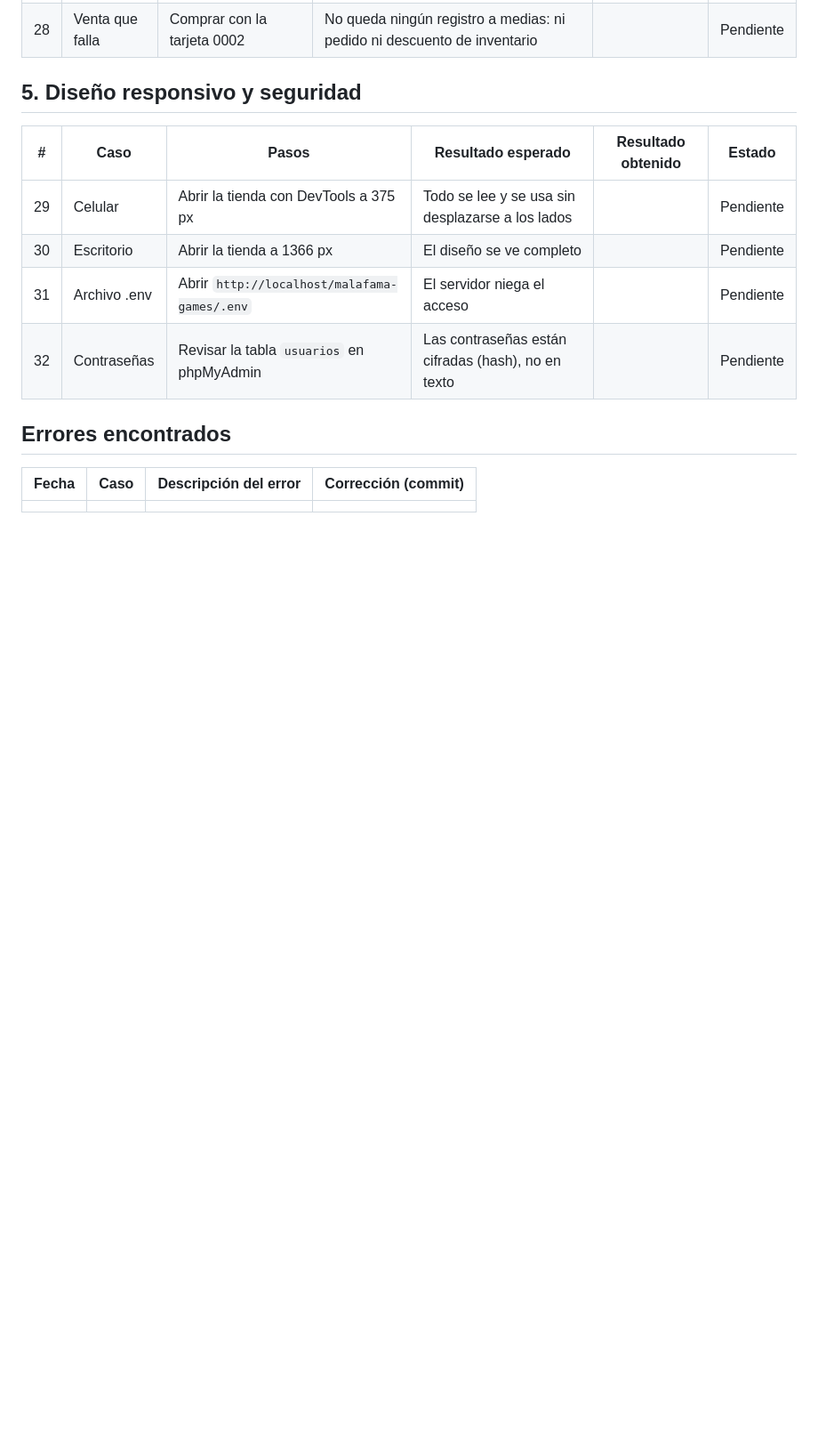
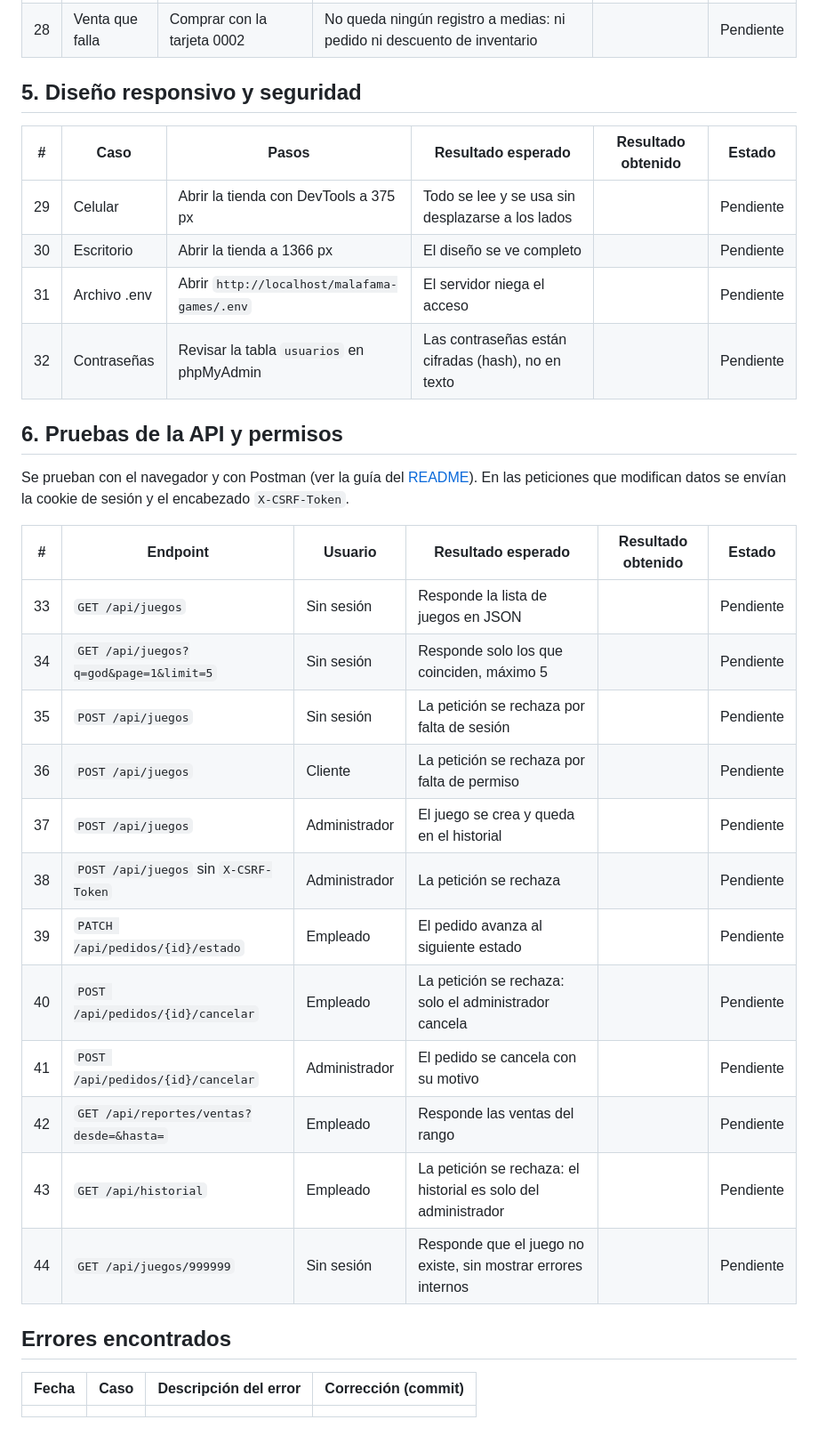
Before and after one commit to alejandrosanch3z010-ui/malafama-games, a Markdown page: docs/pruebas.md, the part around the change. Shown at 89% size. Rendered like a GitHub page; blank space fills up the shorter version.

Commit message:
Casos de prueba de la API y permisos

```diff
--- a/docs/pruebas.md
+++ b/docs/pruebas.md
@@ -63,6 +63,25 @@ Registro de las pruebas del sistema. Se ejecutan en local (XAMPP) con la base ca
 | 31 | Archivo .env | Abrir `http://localhost/malafama-games/.env` | El servidor niega el acceso | | Pendiente |
 | 32 | Contraseñas | Revisar la tabla `usuarios` en phpMyAdmin | Las contraseñas están cifradas (hash), no en texto | | Pendiente |
 
+## 6. Pruebas de la API y permisos
+
+Se prueban con el navegador y con Postman (ver la guía del [README](../README.md#cómo-probar-la-api)). En las peticiones que modifican datos se envían la cookie de sesión y el encabezado `X-CSRF-Token`.
+
+| # | Endpoint | Usuario | Resultado esperado | Resultado obtenido | Estado |
+|---|---|---|---|---|---|
+| 33 | `GET /api/juegos` | Sin sesión | Responde la lista de juegos en JSON | | Pendiente |
+| 34 | `GET /api/juegos?q=god&page=1&limit=5` | Sin sesión | Responde solo los que coinciden, máximo 5 | | Pendiente |
+| 35 | `POST /api/juegos` | Sin sesión | La petición se rechaza por falta de sesión | | Pendiente |
+| 36 | `POST /api/juegos` | Cliente | La petición se rechaza por falta de permiso | | Pendiente |
+| 37 | `POST /api/juegos` | Administrador | El juego se crea y queda en el historial | | Pendiente |
+| 38 | `POST /api/juegos` sin `X-CSRF-Token` | Administrador | La petición se rechaza | | Pendiente |
+| 39 | `PATCH /api/pedidos/{id}/estado` | Empleado | El pedido avanza al siguiente estado | | Pendiente |
+| 40 | `POST /api/pedidos/{id}/cancelar` | Empleado | La petición se rechaza: solo el administrador cancela | | Pendiente |
+| 41 | `POST /api/pedidos/{id}/cancelar` | Administrador | El pedido se cancela con su motivo | | Pendiente |
+| 42 | `GET /api/reportes/ventas?desde=&hasta=` | Empleado | Responde las ventas del rango | | Pendiente |
+| 43 | `GET /api/historial` | Empleado | La petición se rechaza: el historial es solo del administrador | | Pendiente |
+| 44 | `GET /api/juegos/999999` | Sin sesión | Responde que el juego no existe, sin mostrar errores internos | | Pendiente |
+
 ## Errores encontrados
 
 | Fecha | Caso | Descripción del error | Corrección (commit) |
```
